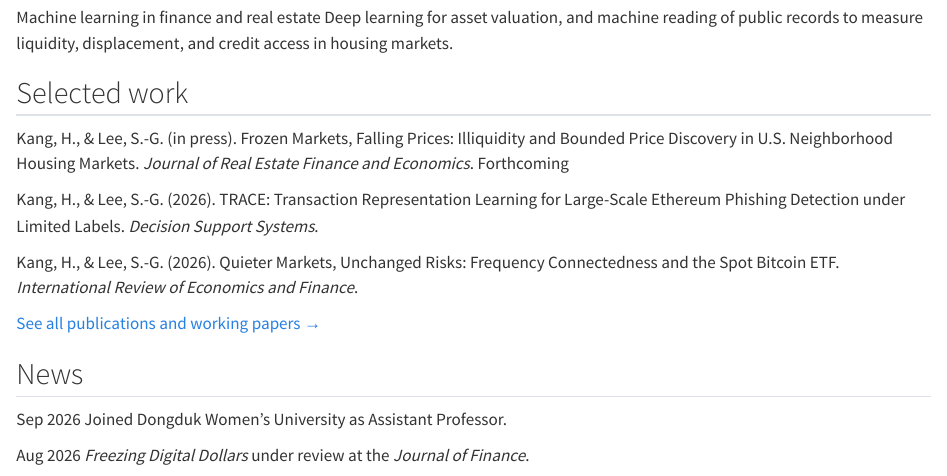
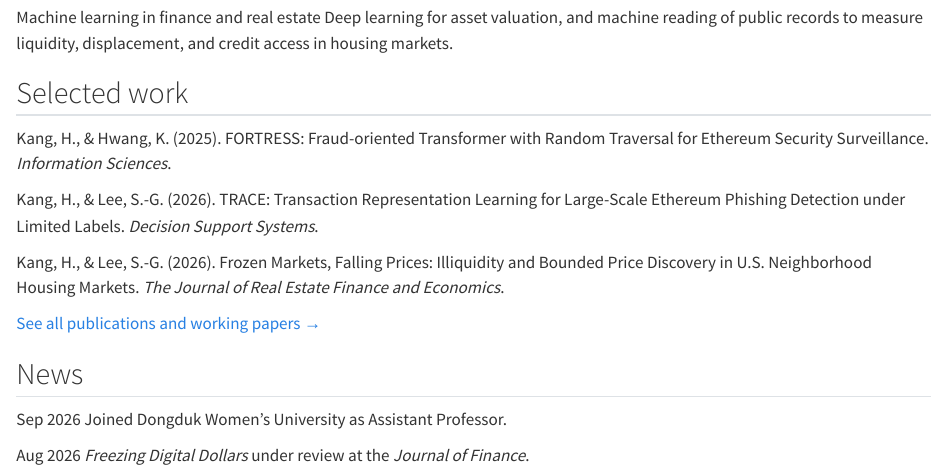
Before and after one commit to hjkang-rep/hjkang-rep.github.io, a Quarto document (index.qmd): the page in a window 1100 px wide, from 1990 px down. Rendered offline with R 4.5, knitr and Pandoc in place of Quarto, with nearby package versions.

Commit message:
Update selected work on home page
Co-Authored-By: Claude Opus 5 <noreply@anthropic.com>

```diff
--- a/index.qmd
+++ b/index.qmd
@@ -74,7 +74,7 @@ University.
 ## Selected work
 
 ::: {.pub}
-[[Kang, H.]{.me}, & Lee, S.-G. (in press). Frozen Markets, Falling Prices: Illiquidity and Bounded Price Discovery in U.S. Neighborhood Housing Markets.]{.apa} *Journal of Real Estate Finance and Economics*. [Forthcoming]{.badge-status .b-accept}
+[[Kang, H.]{.me}, & Hwang, K. (2025). FORTRESS: Fraud-oriented Transformer with Random Traversal for Ethereum Security Surveillance.]{.apa} *Information Sciences*.
 :::
 
 ::: {.pub}
@@ -82,7 +82,7 @@ University.
 :::
 
 ::: {.pub}
-[[Kang, H.]{.me}, & Lee, S.-G. (2026). Quieter Markets, Unchanged Risks: Frequency Connectedness and the Spot Bitcoin ETF.]{.apa} *International Review of Economics and Finance*.
+[[Kang, H.]{.me}, & Lee, S.-G. (2026). Frozen Markets, Falling Prices: Illiquidity and Bounded Price Discovery in U.S. Neighborhood Housing Markets.]{.apa} *The Journal of Real Estate Finance and Economics*.
 :::
 
 [See all publications and working papers →](research.qmd)
```
